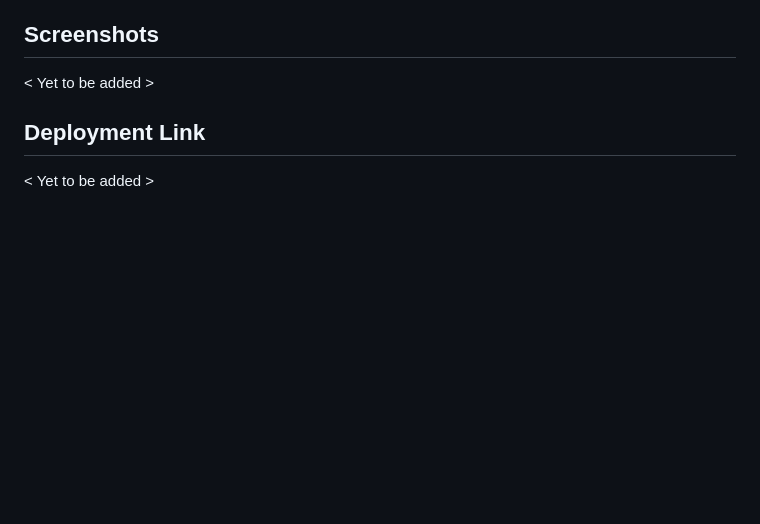
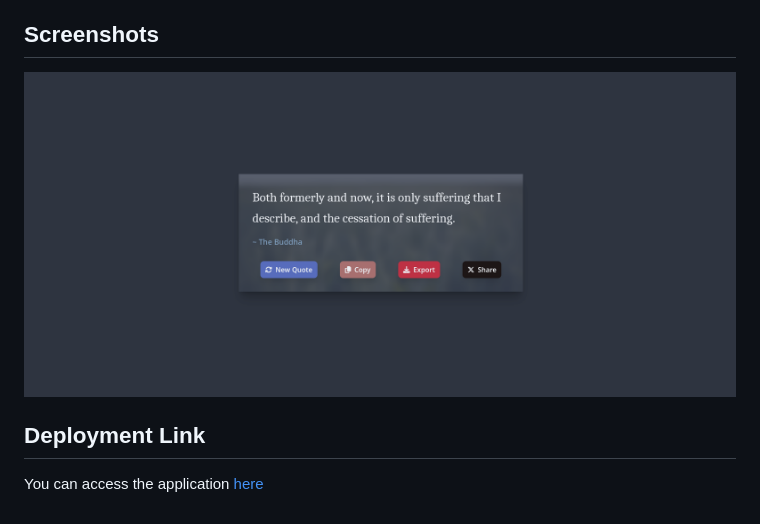
Before and after one commit to kartik-dhawan-dev/quote-generator, a Markdown page: Readme.md, the part around the change. Rendered like a GitHub page; pictures changed too: image.png (added); blank space fills up the shorter version.

Commit message:
docs: Add screenshot and link to readme

```diff
--- a/Readme.md
+++ b/Readme.md
@@ -14,8 +14,8 @@ A simple application that fetches and displays a random quote.
 
 ## Screenshots
 
-< Yet to be added >
+![screenshot](image.png)
 
 ## Deployment Link
 
-< Yet to be added >
+You can access the application [here](https://kartik-dhawan-dev.github.io/quote-generator/)
```
Also changed, not shown: 1 other file.
